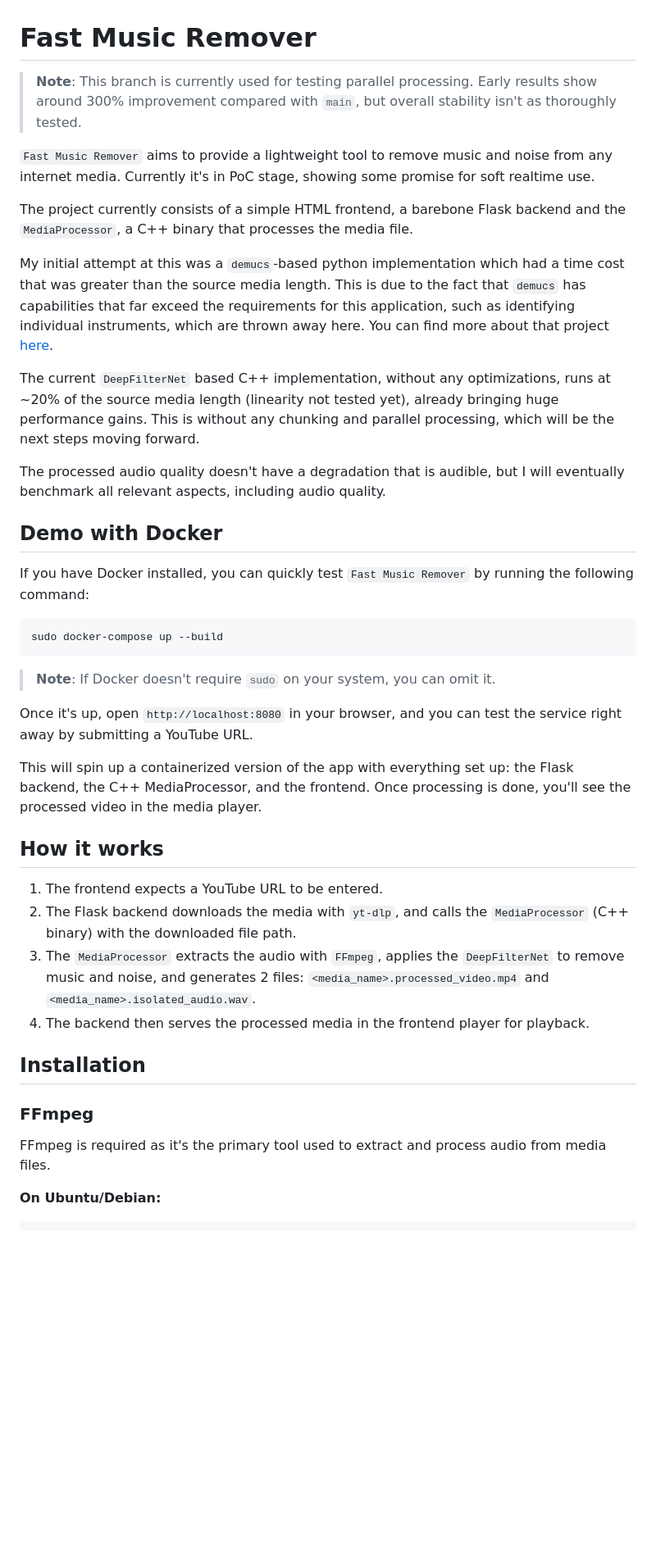
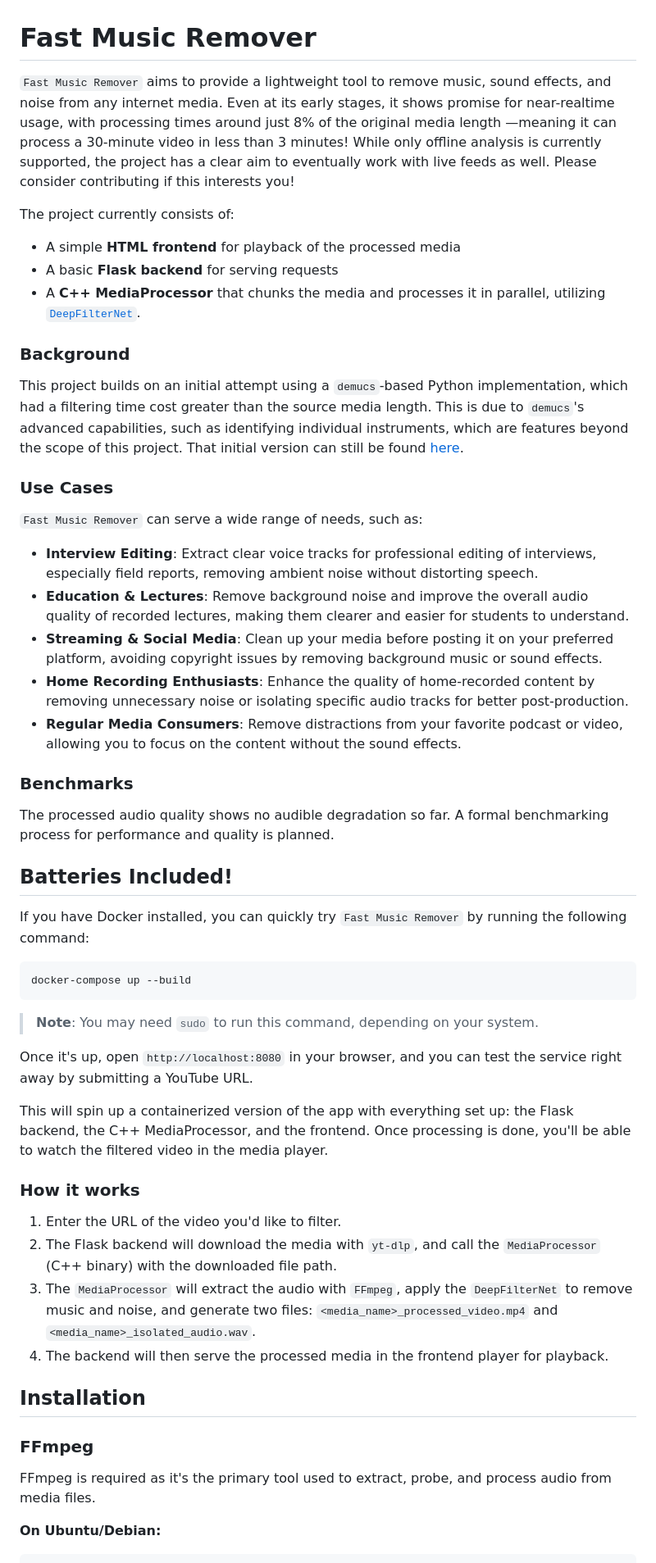
Before and after one commit to omeryusufyagci/fast-music-remover, a Markdown page: README.md, the part around one of its changes. Shown at 82% size. GitHub-like rendering; blank space fills up the shorter version.

Commit message:
Update README following the integration of parallel processing

````diff
--- a/README.md
+++ b/README.md
@@ -1,42 +1,55 @@
 # Fast Music Remover
 
-> **Note**: This branch is currently used for testing parallel processing. Early results show around 300% improvement compared with `main`, but overall stability isn't as thoroughly tested.
+`Fast Music Remover` aims to provide a lightweight tool to remove music, sound effects, and noise from any internet media. Even at its early stages, it shows promise for near-realtime usage, with processing times around just 8% of the original media length —meaning it can process a 30-minute video in less than 3 minutes! While only offline analysis is currently supported, the project has a clear aim to eventually work with live feeds as well. Please consider contributing if this interests you!
 
-`Fast Music Remover` aims to provide a lightweight tool to remove music and noise from any internet media. Currently it's in PoC stage, showing some promise for soft realtime use.
+The project currently consists of:
+* A simple **HTML frontend** for playback of the processed media
+* A basic **Flask backend** for serving requests
+* A **C++ MediaProcessor** that chunks the media and processes it in parallel, utilizing [`DeepFilterNet`](https://github.com/Rikorose/DeepFilterNet).
 
-The project currently consists of a simple HTML frontend, a barebone Flask backend and the `MediaProcessor`, a C++ binary that processes the media file.
+### Background
 
-My initial attempt at this was a `demucs`-based python implementation which had a time cost that was greater than the source media length. This is due to the fact that `demucs` has capabilities that far exceed the requirements for this application, such as identifying individual instruments, which are thrown away here. You can find more about that project [here](https://github.com/omeryusufyagci/music-remover).
+This project builds on an initial attempt using a `demucs`-based Python implementation, which had a filtering time cost greater than the source media length. This is due to `demucs`'s advanced capabilities, such as identifying individual instruments, which are features beyond the scope of this project. That initial version can still be found [here](https://github.com/omeryusufyagci/music-remover).
 
-The current `DeepFilterNet` based C++ implementation, without any optimizations, runs at ~20% of the source media length (linearity not tested yet), already bringing huge performance gains. This is without any chunking and parallel processing, which will be the next steps moving forward.
+### Use Cases
 
-The processed audio quality doesn't have a degradation that is audible, but I will eventually benchmark all relevant aspects, including audio quality.
+`Fast Music Remover` can serve a wide range of needs, such as:
 
-## Demo with Docker
+* **Interview Editing**: Extract clear voice tracks for professional editing of interviews, especially field reports, removing ambient noise without distorting speech.
+* **Education & Lectures**: Remove background noise and improve the overall audio quality of recorded lectures, making them clearer and easier for students to understand.
+* **Streaming & Social Media**: Clean up your media before posting it on your preferred platform, avoiding copyright issues by removing background music or sound effects.
+* **Home Recording Enthusiasts**: Enhance the quality of home-recorded content by removing unnecessary noise or isolating specific audio tracks for better post-production.
+* **Regular Media Consumers**: Remove distractions from your favorite podcast or video, allowing you to focus on the content without the sound effects.
 
-If you have Docker installed, you can quickly test `Fast Music Remover` by running the following command:
+### Benchmarks
+
+The processed audio quality shows no audible degradation so far. A formal benchmarking process for performance and quality is planned.
+
+## Batteries Included!
+
+If you have Docker installed, you can quickly try `Fast Music Remover` by running the following command:
 ```sh
-sudo docker-compose up --build
+docker-compose up --build
 ```
-> **Note**: If Docker doesn't require `sudo` on your system, you can omit it.
+> **Note**: You may need `sudo` to run this command, depending on your system.
 
 
 Once it's up, open `http://localhost:8080` in your browser, and you can test the service right away by submitting a YouTube URL.
 
-This will spin up a containerized version of the app with everything set up: the Flask backend, the C++ MediaProcessor, and the frontend. Once processing is done, you'll see the processed video in the media player.
+This will spin up a containerized version of the app with everything set up: the Flask backend, the C++ MediaProcessor, and the frontend. Once processing is done, you'll be able to watch the filtered video in the media player.
 
-## How it works
+### How it works
 
-1) The frontend expects a YouTube URL to be entered.
-2) The Flask backend downloads the media with `yt-dlp`, and calls the `MediaProcessor` (C++ binary) with the downloaded file path.
-3) The `MediaProcessor` extracts the audio with `FFmpeg`, applies the `DeepFilterNet` to remove music and noise, and generates 2 files: `<media_name>.processed_video.mp4` and `<media_name>.isolated_audio.wav`.
-4) The backend then serves the processed media in the frontend player for playback.
+1. Enter the URL of the video you'd like to filter.
+2. The Flask backend will download the media with `yt-dlp`, and call the `MediaProcessor` (C++ binary) with the downloaded file path.
+3. The `MediaProcessor` will extract the audio with `FFmpeg`, apply the `DeepFilterNet` to remove music and noise, and generate two files: `<media_name>_processed_video.mp4` and `<media_name>_isolated_audio.wav`.
+4. The backend will then serve the processed media in the frontend player for playback.
 
 ## Installation
 
 ### FFmpeg
 
-FFmpeg is required as it's the primary tool used to extract and process audio from media files.
+FFmpeg is required as it's the primary tool used to extract, probe, and process audio from media files.
 
 **On Ubuntu/Debian:**
 ```sh
````
Also changed, not shown: other parts of README.md (+1 -1 lines).
